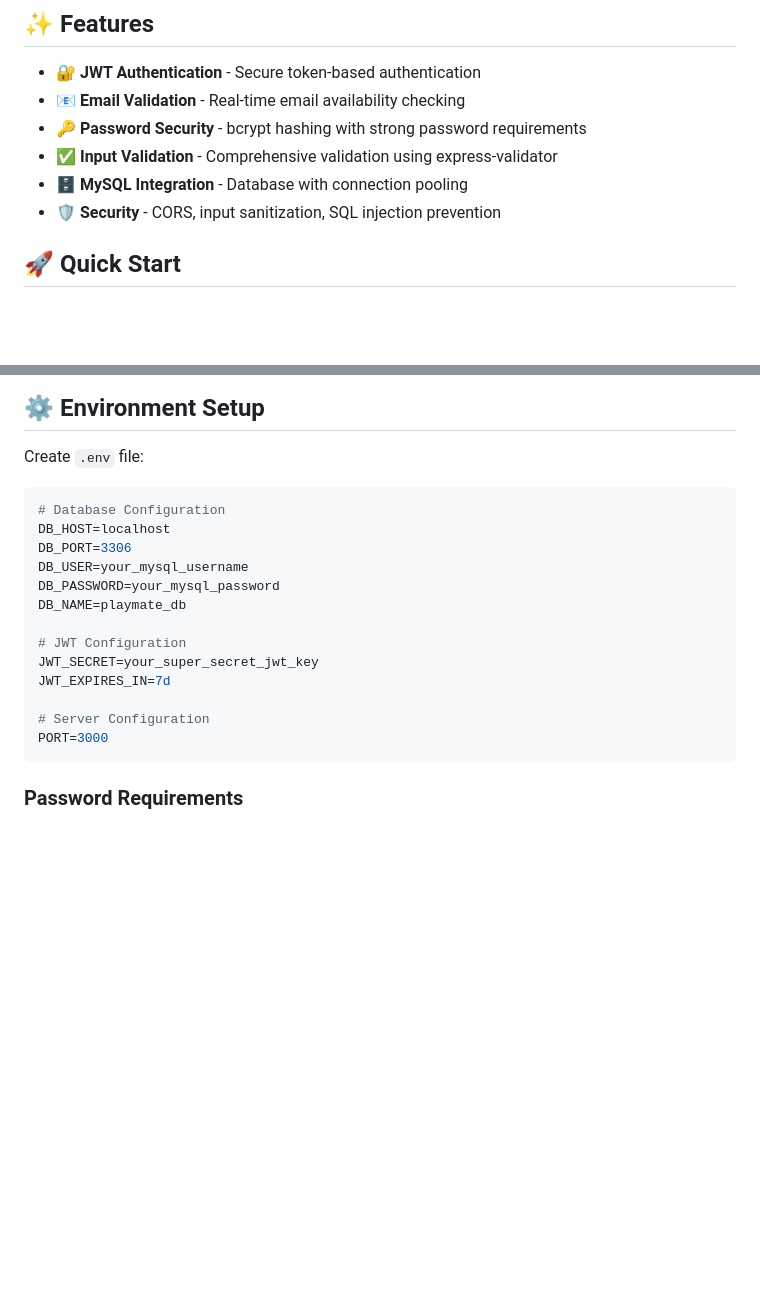
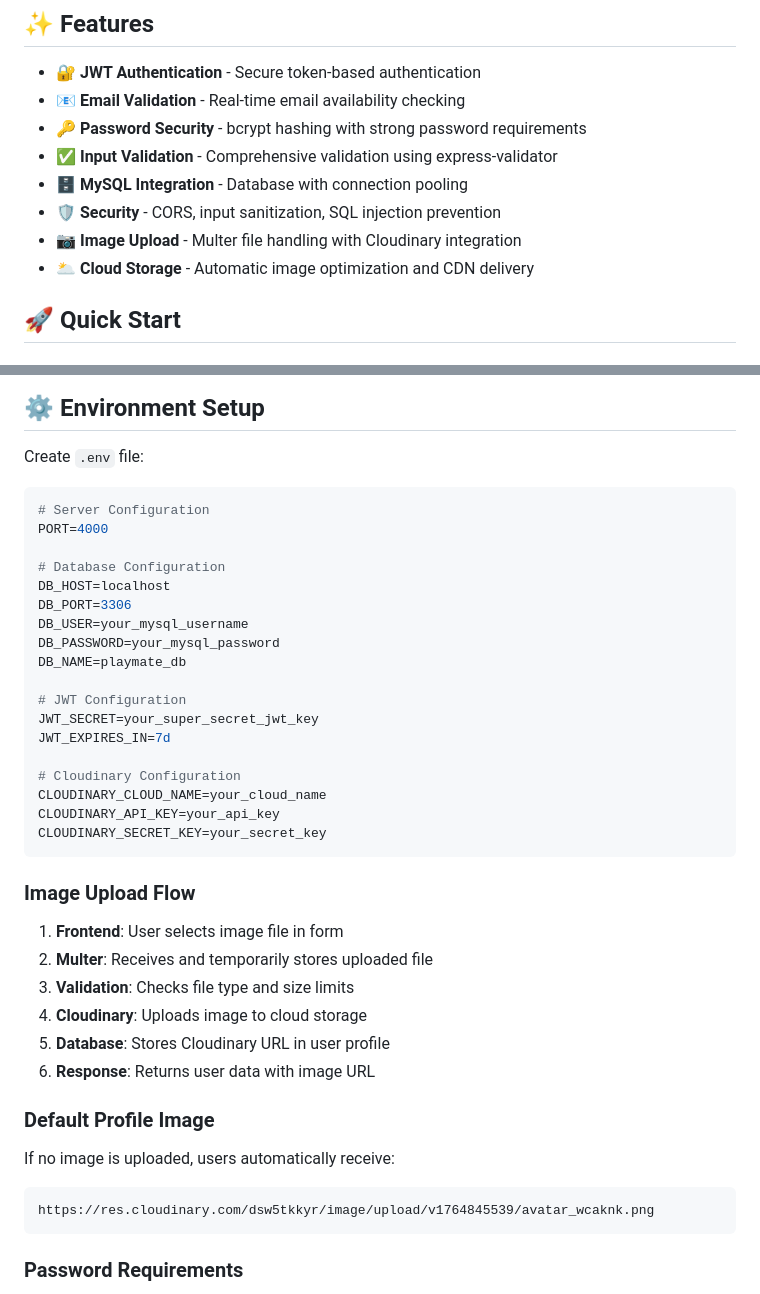
Before and after one commit to Mitan11/playmate, a Markdown page: README.md, 2 parts joined by grey strips. GitHub-like rendering; blank space fills up the shorter version.

````diff
--- a/README.md
+++ b/README.md
@@ -25,6 +25,8 @@ A secure and robust REST API for user authentication built with Node.js, Express
 - ✅ **Input Validation** - Comprehensive validation using express-validator
 - 🗄️ **MySQL Integration** - Database with connection pooling
 - 🛡️ **Security** - CORS, input sanitization, SQL injection prevention
+- 📷 **Image Upload** - Multer file handling with Cloudinary integration
+- 🌥️ **Cloud Storage** - Automatic image optimization and CDN delivery
 
 ## 🚀 Quick Start
 
@@ -155,6 +176,9 @@ CREATE TABLE users (
 Create `.env` file:
 
 ```env
+# Server Configuration
+PORT=4000
+
 # Database Configuration
 DB_HOST=localhost
 DB_PORT=3306
@@ -166,8 +190,26 @@ DB_NAME=playmate_db
 JWT_SECRET=your_super_secret_jwt_key
 JWT_EXPIRES_IN=7d
 
-# Server Configuration
-PORT=3000
+# Cloudinary Configuration
+CLOUDINARY_CLOUD_NAME=your_cloud_name
+CLOUDINARY_API_KEY=your_api_key
+CLOUDINARY_SECRET_KEY=your_secret_key
+```
+
+### Image Upload Flow
+
+1. **Frontend**: User selects image file in form
+2. **Multer**: Receives and temporarily stores uploaded file
+3. **Validation**: Checks file type and size limits
+4. **Cloudinary**: Uploads image to cloud storage
+5. **Database**: Stores Cloudinary URL in user profile
+6. **Response**: Returns user data with image URL
+
+### Default Profile Image
+
+If no image is uploaded, users automatically receive:
+```
+https://res.cloudinary.com/dsw5tkkyr/image/upload/v1764845539/avatar_wcaknk.png
 ```
 
 ### Password Requirements
````
Also changed, not shown: other parts of README.md (+47 -12 lines).
